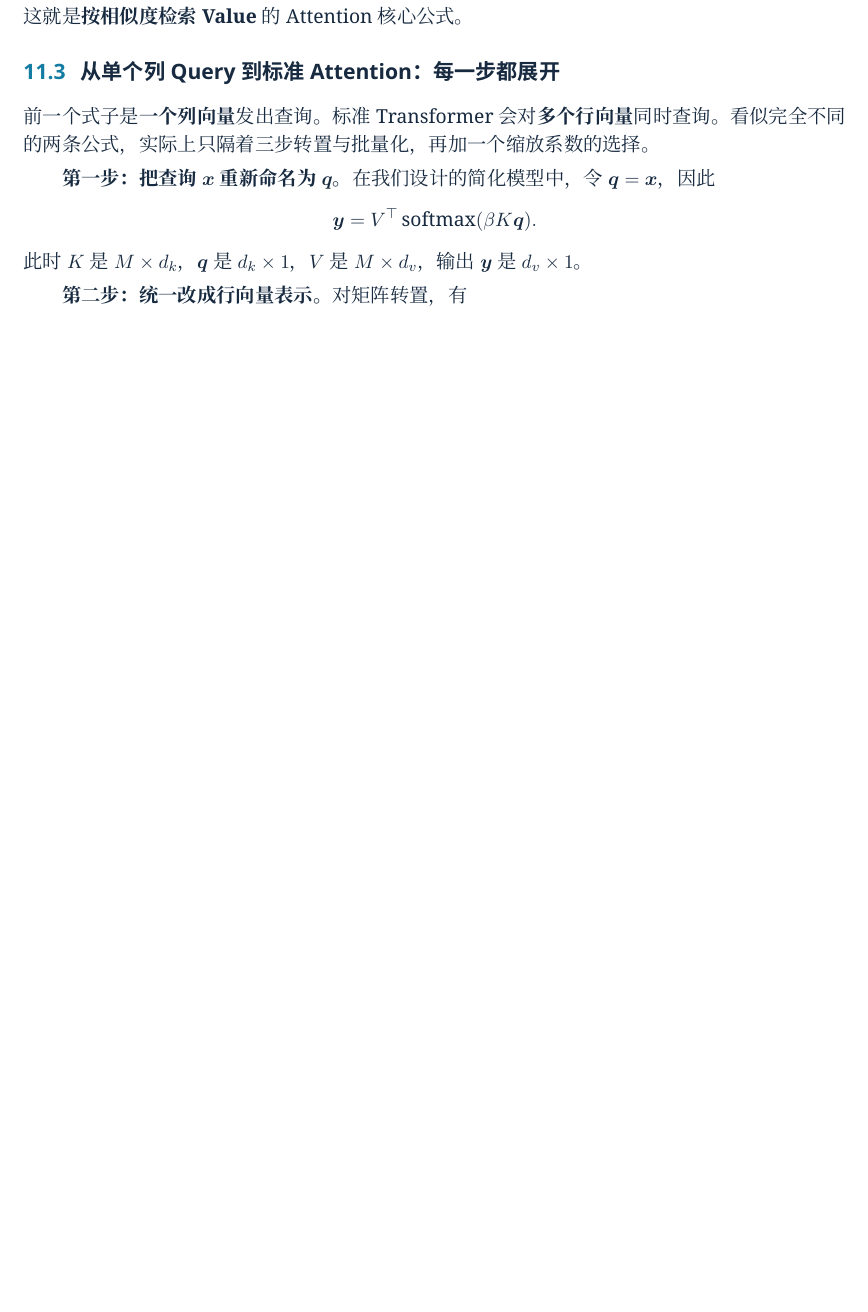
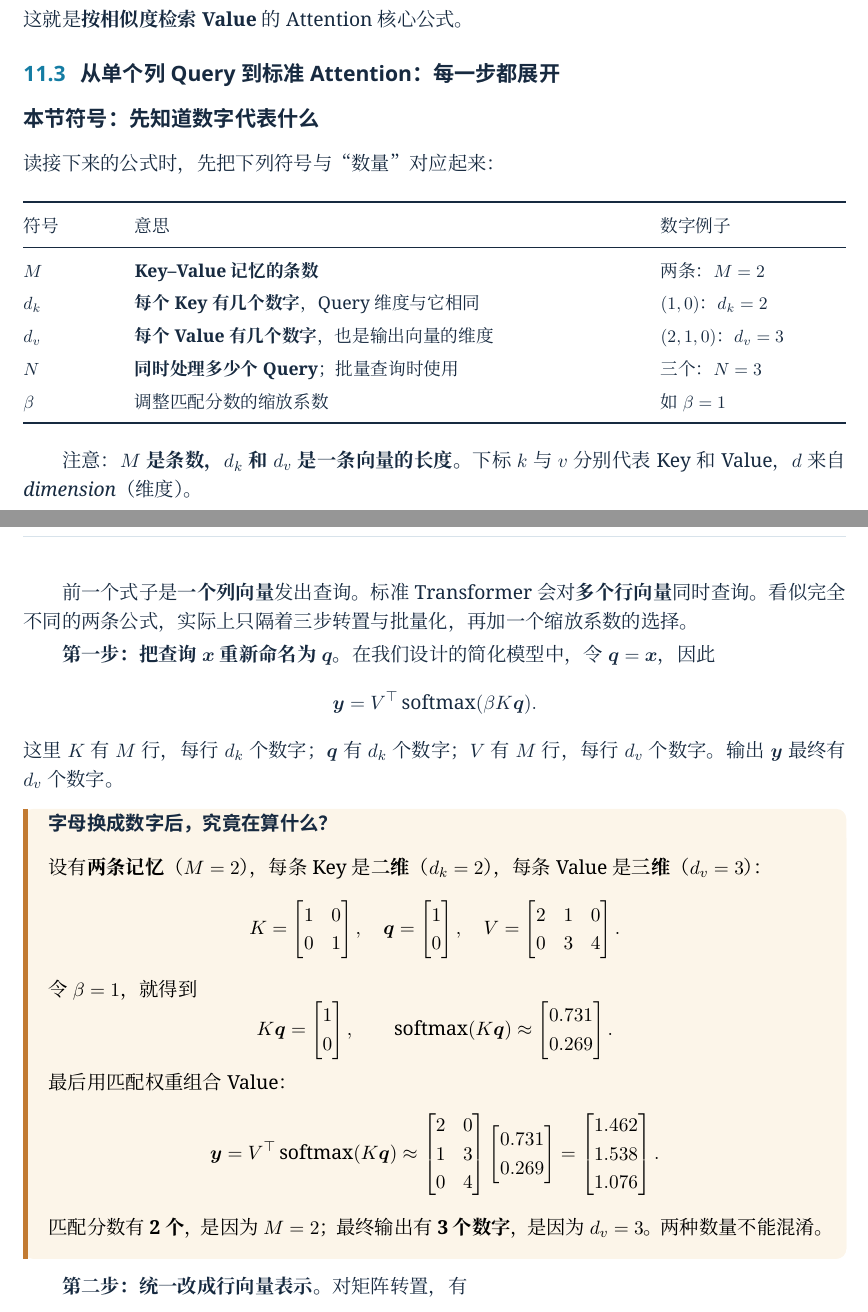
Before and after one commit to CoCoThink/ai-by-intuition, a LaTeX document (book/main.tex, which reads book/chapters/11-softmax-memory.tex): part of page 20 of 27 before the commit and two parts of pages 20 and 21 of 27 after it, the two joined at a grey line, cut so that both start at the same text, the shorter picture padded with empty space. Compiled offline with XeLaTeX.

Commit message:
book(ch11): explain each shape symbol next to Attention derivation

```diff
--- a/book/chapters/11-softmax-memory.tex
+++ b/book/chapters/11-softmax-memory.tex
@@ -56,13 +56,61 @@ p_i=\frac{e^{\beta\vect{k}_i^\top\vect{x}}}{\sum_j e^{\beta\vect{k}_j^\top\vect{
 
 \subsection{从单个列 Query 到标准 Attention：每一步都展开}
 
+\subsection*{本节符号：先知道数字代表什么}
+
+读接下来的公式时，先把下列符号与“数量”对应起来：
+
+\begin{center}
+\small
+\renewcommand{\arraystretch}{1.3}
+\begin{tabularx}{\linewidth}{@{}p{18mm}X p{37mm}@{}}
+\toprule
+符号 & 意思 & 数字例子\\
+\midrule
+$M$ & \textbf{Key--Value 记忆的条数} & 两条：$M=2$\\
+$d_k$ & \textbf{每个 Key 有几个数字}，Query 维度与它相同 & $(1,0)$：$d_k=2$\\
+$d_v$ & \textbf{每个 Value 有几个数字}，也是输出向量的维度 & $(2,1,0)$：$d_v=3$\\
+$N$ & \textbf{同时处理多少个 Query}；批量查询时使用 & 三个：$N=3$\\
+$\beta$ & 调整匹配分数的缩放系数 & 如 $\beta=1$\\
+\bottomrule
+\end{tabularx}
+\end{center}
+
+注意：\textbf{$M$ 是条数，$d_k$ 和 $d_v$ 是一条向量的长度。}下标 $k$ 与 $v$ 分别代表 Key 和 Value，$d$ 来自 \emph{dimension}（维度）。
+
+
+
 前一个式子是\textbf{一个列向量}发出查询。标准 Transformer 会对\textbf{多个行向量}同时查询。看似完全不同的两条公式，实际上只隔着三步转置与批量化，再加一个缩放系数的选择。
 
 \textbf{第一步：把查询 $\vect x$ 重新命名为 $\vect q$。}在我们设计的简化模型中，令 $\vect q=\vect x$，因此
 \[
 \vect y=V^\top\softmax(\beta K\vect q).
 \]
-此时 $K$ 是 $M\times d_k$，$\vect q$ 是 $d_k\times1$，$V$ 是 $M\times d_v$，输出 $\vect y$ 是 $d_v\times1$。
+这里 $K$ 有 $M$ 行，每行 $d_k$ 个数字；$\vect q$ 有 $d_k$ 个数字；$V$ 有 $M$ 行，每行 $d_v$ 个数字。输出 $\vect y$ 最终有 $d_v$ 个数字。
+
+\begin{example}[title={字母换成数字后，究竟在算什么？}]
+设有\textbf{两条记忆}（$M=2$），每条 Key 是\textbf{二维}（$d_k=2$），每条 Value 是\textbf{三维}（$d_v=3$）：
+\[
+K=\begin{bmatrix}1&0\\0&1\end{bmatrix},\quad
+\vect q=\begin{bmatrix}1\\0\end{bmatrix},\quad
+V=\begin{bmatrix}2&1&0\\0&3&4\end{bmatrix}.
+\]
+令 $\beta=1$，就得到
+\[
+K\vect q=\begin{bmatrix}1\\0\end{bmatrix},\qquad
+\softmax(K\vect q)\approx
+\begin{bmatrix}0.731\\0.269\end{bmatrix}.
+\]
+最后用匹配权重组合 Value：
+\[
+\vect y=V^\top\softmax(K\vect q)
+\approx
+\begin{bmatrix}2&0\\1&3\\0&4\end{bmatrix}
+\begin{bmatrix}0.731\\0.269\end{bmatrix}
+=\begin{bmatrix}1.462\\1.538\\1.076\end{bmatrix}.
+\]
+匹配分数有 \textbf{2 个}，是因为 $M=2$；最终输出有 \textbf{3 个数字}，是因为 $d_v=3$。两种数量不能混淆。
+\end{example}
 
 \textbf{第二步：统一改成行向量表示。}对矩阵转置，有
 \[
```
